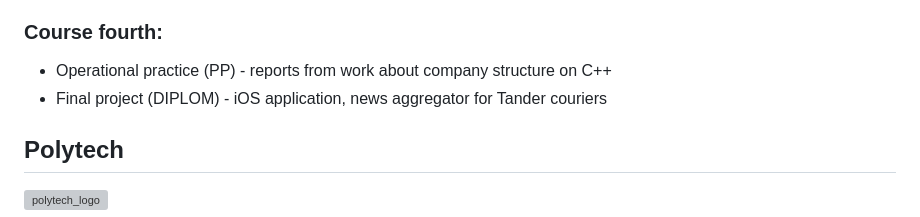
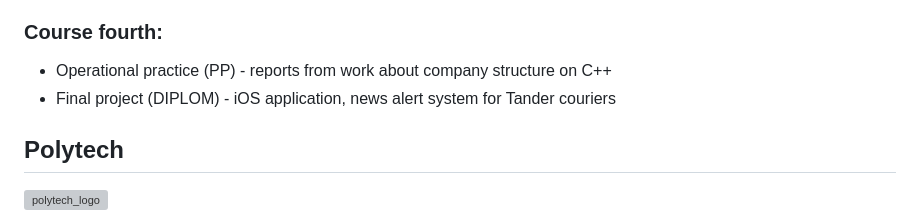
Before and after one commit to GkFoxes/Colleges, a Markdown page: README.md, the part around the change. GitHub-like rendering; grey boxes are pictures that could not be loaded.

```diff
--- a/README.md
+++ b/README.md
@@ -14,7 +14,7 @@ If anything, please contact!
 
 ### Course fourth:
 * Operational practice (PP) - reports from work about company structure on C++
-* Final project (DIPLOM) - iOS application, news aggregator for Tander couriers
+* Final project (DIPLOM) - iOS application, news alert system for Tander couriers
 
 ## Polytech
 ![polytech_logo](https://user-images.githubusercontent.com/26763098/51233719-a9166600-197b-11e9-81fa-acf81bd5fac8.jpg)
```
